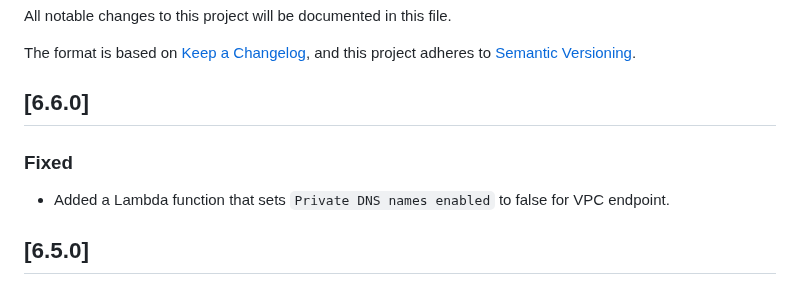
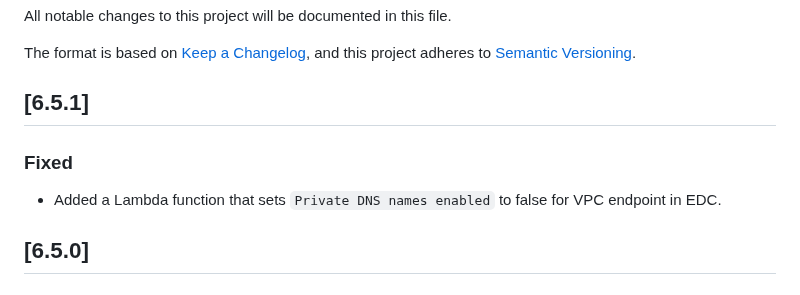
Before and after one commit to ASFHyP3/hyp3, a Markdown page: CHANGELOG.md, the part around the change. Drawn GitHub-style.

Commit message:
Apply suggestions from code review
Co-authored-by: Jake Herrmann <jtherrmann@alaska.edu>

```diff
--- a/CHANGELOG.md
+++ b/CHANGELOG.md
@@ -4,9 +4,9 @@ All notable changes to this project will be documented in this file.
 The format is based on [Keep a Changelog](https://keepachangelog.com/en/1.0.0/),
 and this project adheres to [Semantic Versioning](https://semver.org/spec/v2.0.0.html).
 
-## [6.6.0]
+## [6.5.1]
 ### Fixed
-- Added a Lambda function that sets `Private DNS names enabled` to false for VPC endpoint.
+- Added a Lambda function that sets `Private DNS names enabled` to false for VPC endpoint in EDC.
 
 ## [6.5.0]
 
```
